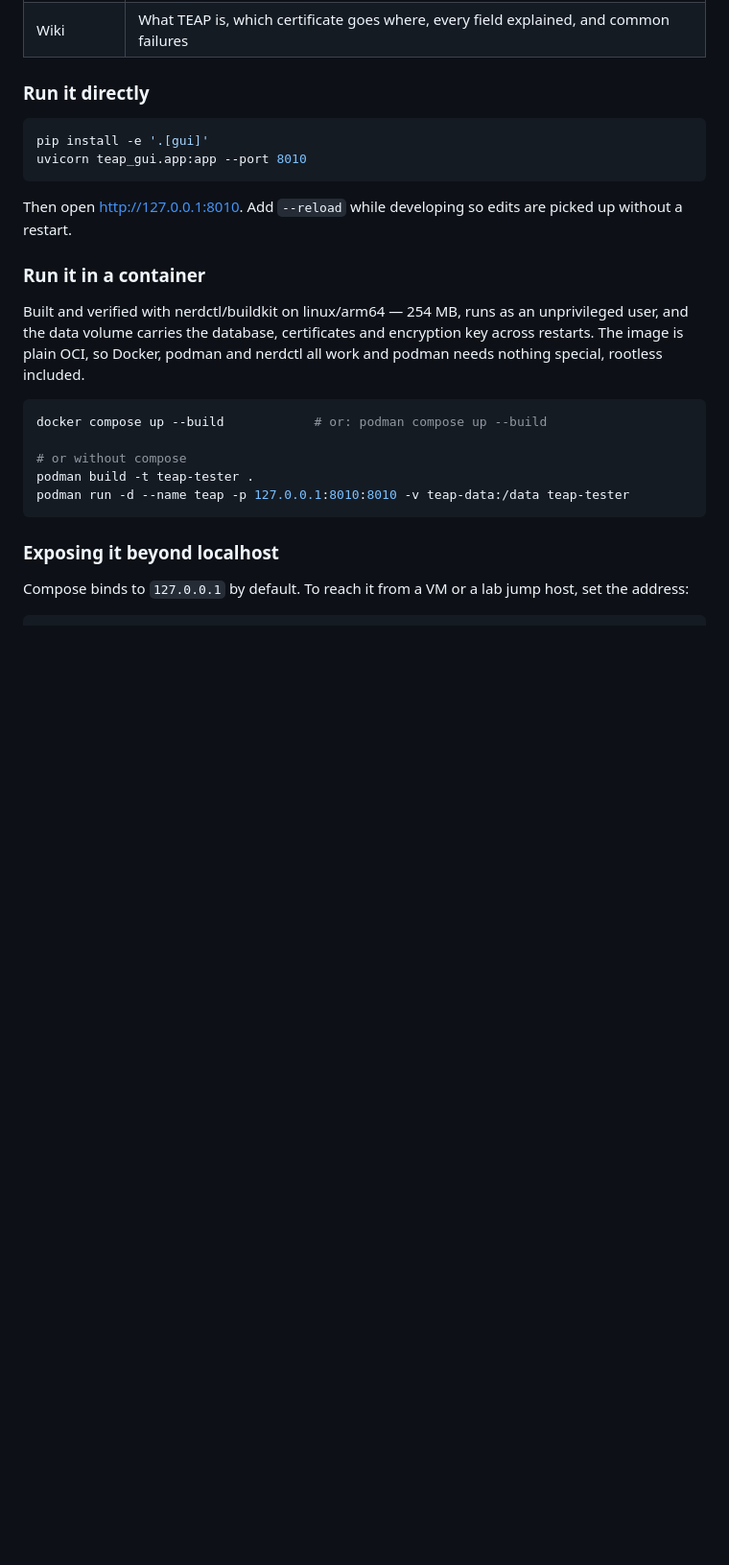
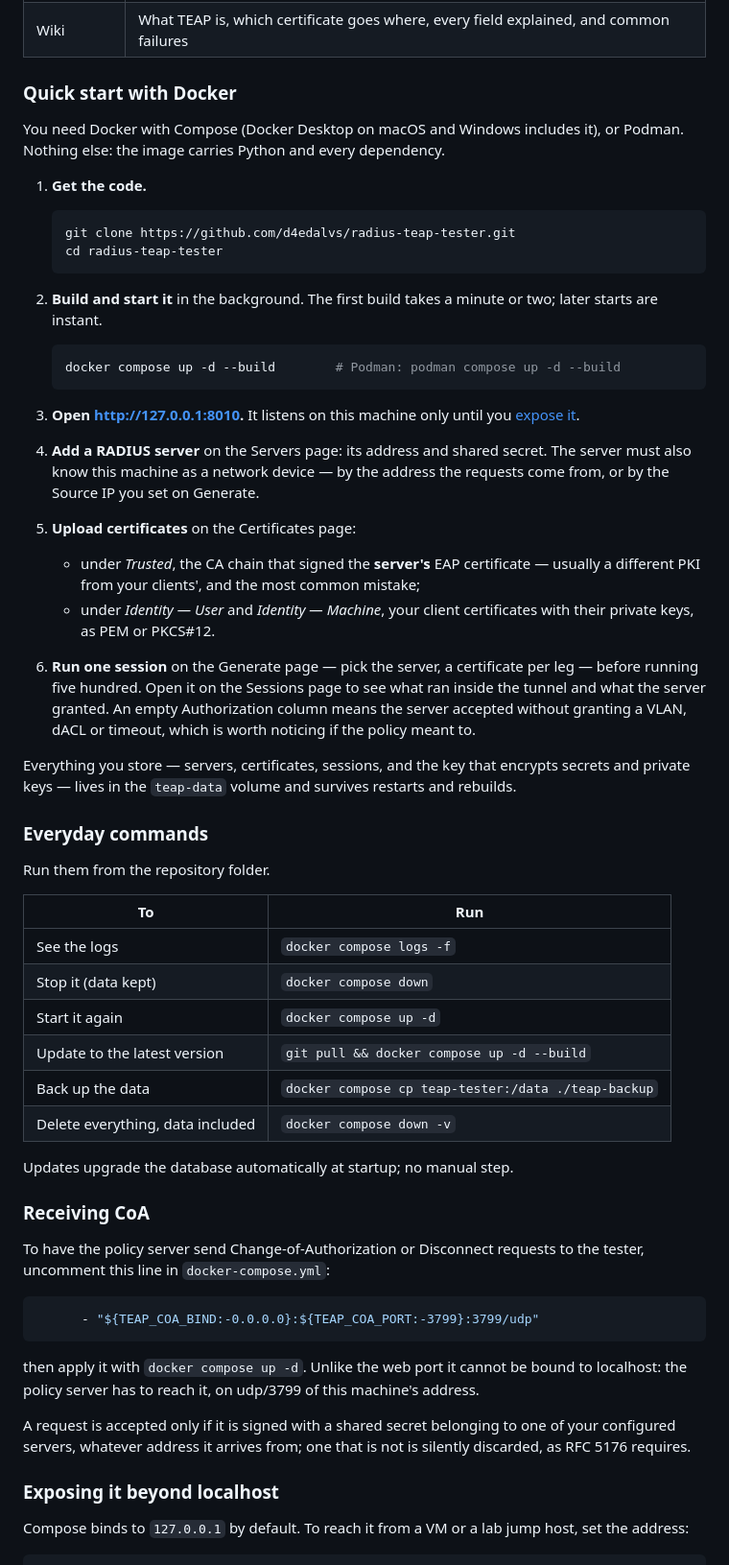
Before and after one commit to d4edalvs/radius-teap-tester, a Markdown page: README.md, the part around one of its changes. Shown at 96% size. Drawn GitHub-style; blank space fills up the shorter version.

Commit message:
Explain how to run the GUI with Docker, step by step
The container instructions were two commands under build details, with
first steps six sections later and nothing on logs, updates or backups.
The Web GUI section now starts with a numbered quick start from clone to
first authentication, then everyday commands, then CoA with the exact
line to enable; running without Docker and database migrations for
developers come last.

````diff
--- a/README.md
+++ b/README.md
@@ -200,30 +200,79 @@ inside the tunnel and what the server granted.
 | Servers | RADIUS servers; shared secrets encrypted at rest |
 | Wiki | What TEAP is, which certificate goes where, every field explained, and common failures |
 
-### Run it directly
+### Quick start with Docker
 
-```bash
-pip install -e '.[gui]'
-uvicorn teap_gui.app:app --port 8010
+You need Docker with Compose (Docker Desktop on macOS and Windows includes
+it), or Podman. Nothing else: the image carries Python and every dependency.
+
+1. **Get the code.**
+
+   ```bash
+   git clone https://github.com/d4edalvs/radius-teap-tester.git
+   cd radius-teap-tester
+   ```
+
+2. **Build and start it** in the background. The first build takes a minute or
+   two; later starts are instant.
+
+   ```bash
+   docker compose up -d --build        # Podman: podman compose up -d --build
+   ```
+
+3. **Open <http://127.0.0.1:8010>.** It listens on this machine only until
+   you [expose it](#exposing-it-beyond-localhost).
+
+4. **Add a RADIUS server** on the Servers page: its address and shared secret.
+   The server must also know this machine as a network device — by the address
+   the requests come from, or by the Source IP you set on Generate.
+
+5. **Upload certificates** on the Certificates page:
+   - under *Trusted*, the CA chain that signed the **server's** EAP certificate
+     — usually a different PKI from your clients', and the most common mistake;
+   - under *Identity — User* and *Identity — Machine*, your client certificates
+     with their private keys, as PEM or PKCS#12.
+
+6. **Run one session** on the Generate page — pick the server, a certificate
+   per leg — before running five hundred. Open it on the Sessions page to see
+   what ran inside the tunnel and what the server granted. An empty
+   Authorization column means the server accepted without granting a VLAN,
+   dACL or timeout, which is worth noticing if the policy meant to.
+
+Everything you store — servers, certificates, sessions, and the key that
+encrypts secrets and private keys — lives in the `teap-data` volume and
+survives restarts and rebuilds.
+
+### Everyday commands
+
+Run them from the repository folder.
+
+| To | Run |
+|---|---|
+| See the logs | `docker compose logs -f` |
+| Stop it (data kept) | `docker compose down` |
+| Start it again | `docker compose up -d` |
+| Update to the latest version | `git pull && docker compose up -d --build` |
+| Back up the data | `docker compose cp teap-tester:/data ./teap-backup` |
+| Delete everything, data included | `docker compose down -v` |
+
+Updates upgrade the database automatically at startup; no manual step.
+
+### Receiving CoA
+
+To have the policy server send Change-of-Authorization or Disconnect requests
+to the tester, uncomment this line in `docker-compose.yml`:
+
+```yaml
+      - "${TEAP_COA_BIND:-0.0.0.0}:${TEAP_COA_PORT:-3799}:3799/udp"
 ```
 
-Then open <http://127.0.0.1:8010>. Add `--reload` while developing so edits are
-picked up without a restart.
+then apply it with `docker compose up -d`. Unlike the web port it cannot be
+bound to localhost: the policy server has to reach it, on udp/3799 of this
+machine's address.
 
-### Run it in a container
-
-Built and verified with nerdctl/buildkit on linux/arm64 — 254 MB, runs as an
-unprivileged user, and the data volume carries the database, certificates and
-encryption key across restarts. The image is plain OCI, so Docker, podman and
-nerdctl all work and podman needs nothing special, rootless included.
-
-```bash
-docker compose up --build            # or: podman compose up --build
-
-# or without compose
-podman build -t teap-tester .
-podman run -d --name teap -p 127.0.0.1:8010:8010 -v teap-data:/data teap-tester
-```
+A request is accepted only if it is signed with a shared secret belonging to one
+of your configured servers, whatever address it arrives from; one that is not is
+silently discarded, as RFC 5176 requires.
 
 ### Exposing it beyond localhost
 
````
Also changed, not shown: other parts of README.md (+24 -27 lines).
